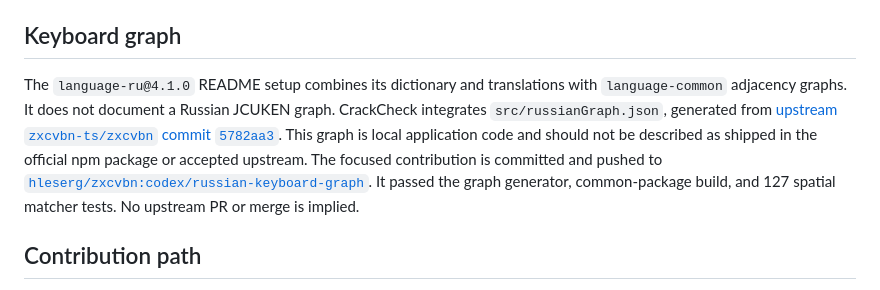
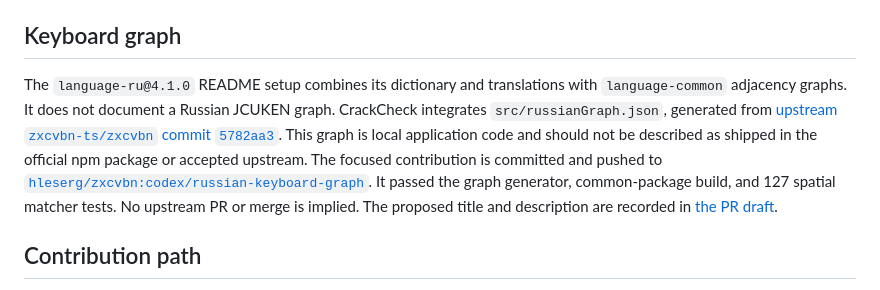
Before and after one commit to hleserg/crackcheck, a Markdown page: docs/upstream.md, the part around the change. Rendered like a GitHub page.

Commit message:
Document upstream keyboard graph PR draft

```diff
--- a/docs/upstream.md
+++ b/docs/upstream.md
@@ -16,7 +16,7 @@ The generator uses OpenSubtitles/OPUS's `ru.freq.gz` for common words. The `zxcv
 
 ## Keyboard graph
 
-The `language-ru@4.1.0` README setup combines its dictionary and translations with `language-common` adjacency graphs. It does not document a Russian JCUKEN graph. CrackCheck integrates `src/russianGraph.json`, generated from [upstream `zxcvbn-ts/zxcvbn` commit `5782aa3`](https://github.com/hleserg/zxcvbn/commit/5782aa3). This graph is local application code and should not be described as shipped in the official npm package or accepted upstream. The focused contribution is committed and pushed to [`hleserg/zxcvbn:codex/russian-keyboard-graph`](https://github.com/hleserg/zxcvbn/tree/codex/russian-keyboard-graph). It passed the graph generator, common-package build, and 127 spatial matcher tests. No upstream PR or merge is implied.
+The `language-ru@4.1.0` README setup combines its dictionary and translations with `language-common` adjacency graphs. It does not document a Russian JCUKEN graph. CrackCheck integrates `src/russianGraph.json`, generated from [upstream `zxcvbn-ts/zxcvbn` commit `5782aa3`](https://github.com/hleserg/zxcvbn/commit/5782aa3). This graph is local application code and should not be described as shipped in the official npm package or accepted upstream. The focused contribution is committed and pushed to [`hleserg/zxcvbn:codex/russian-keyboard-graph`](https://github.com/hleserg/zxcvbn/tree/codex/russian-keyboard-graph). It passed the graph generator, common-package build, and 127 spatial matcher tests. No upstream PR or merge is implied. The proposed title and description are recorded in [the PR draft](upstream-pr.md).
 
 ## Contribution path
 
```
Also changed, not shown: docs/upstream-pr.md (added, +24 -0 lines).
